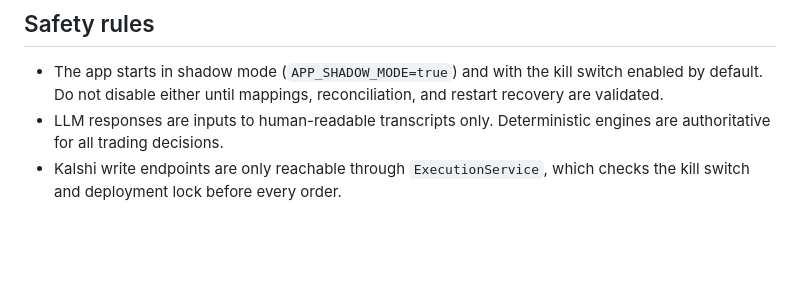
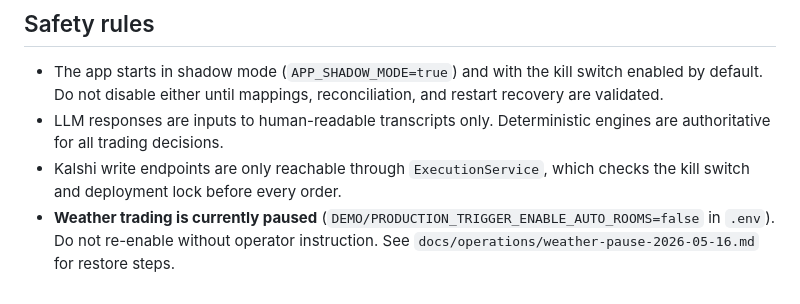
Before and after one commit to mnem0nic7/kalshi_bot, a Markdown page: CLAUDE.md, the part around the change. Drawn GitHub-style; blank space fills up the shorter version.

```diff
--- a/CLAUDE.md
+++ b/CLAUDE.md
@@ -138,3 +138,4 @@ A DB-backed single-writer lock enforces that only the active color (`app_color`
 - The app starts in shadow mode (`APP_SHADOW_MODE=true`) and with the kill switch enabled by default. Do not disable either until mappings, reconciliation, and restart recovery are validated.
 - LLM responses are inputs to human-readable transcripts only. Deterministic engines are authoritative for all trading decisions.
 - Kalshi write endpoints are only reachable through `ExecutionService`, which checks the kill switch and deployment lock before every order.
+- **Weather trading is currently paused** (`DEMO/PRODUCTION_TRIGGER_ENABLE_AUTO_ROOMS=false` in `.env`). Do not re-enable without operator instruction. See `docs/operations/weather-pause-2026-05-16.md` for restore steps.
```
Also changed, not shown: docs/operations/weather-pause-2026-05-16.md (added, +91 -0 lines).
